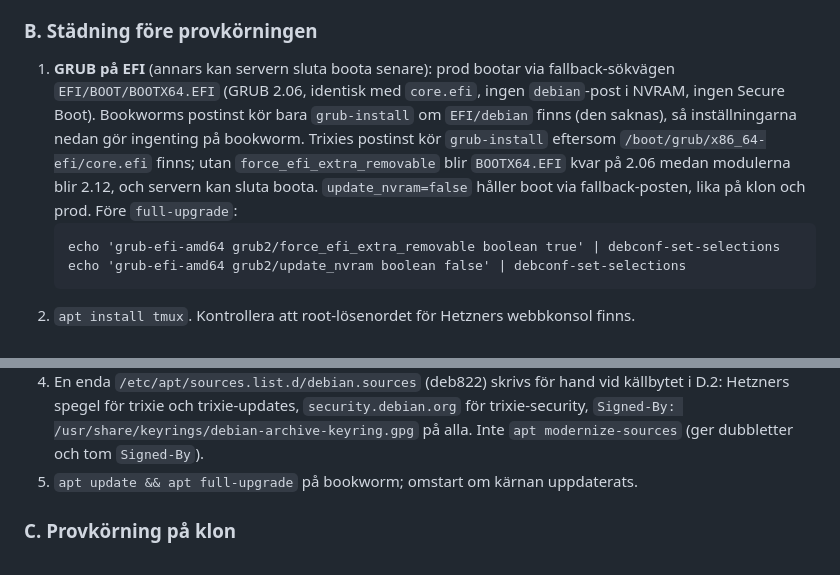
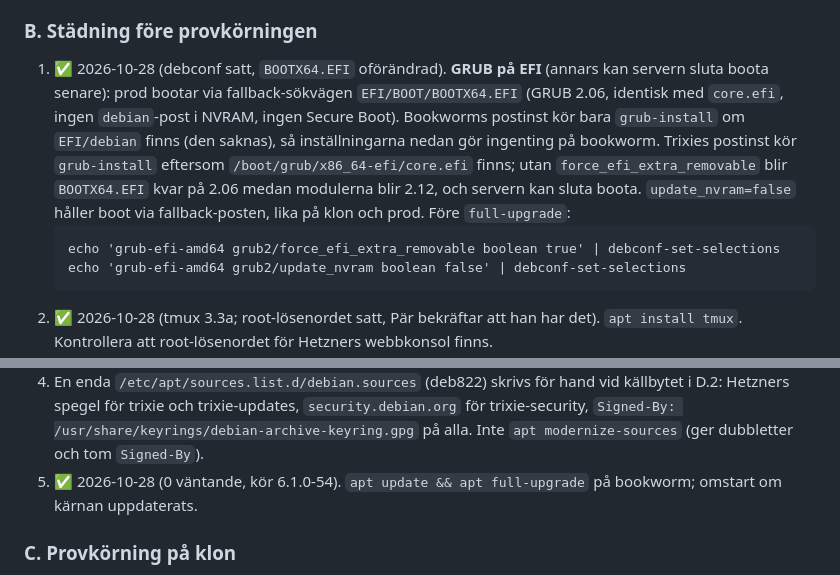
Before and after one commit to bonny/texttv.nu-website, a Markdown page: todos/17-uppgradera-prod-till-debian-13.md, 2 parts joined by grey strips. Rendered like a GitHub page.

Commit message:
Todo #17 B.1–B.3 och B.5 klara på prod
Co-Authored-By: Claude Opus 5.5 <noreply@anthropic.com>
Claude-Session: https://claude.ai/code/session_013suJEe18FHMhF8TZuDPg5p

````diff
--- a/todos/17-uppgradera-prod-till-debian-13.md
+++ b/todos/17-uppgradera-prod-till-debian-13.md
@@ -195,7 +195,7 @@ test-api`, importerns PHPUnit; webben och importern på PHP 8.4 i
 
 ### B. Städning före provkörningen
 
-1. **GRUB på EFI** (annars kan servern sluta boota senare): prod bootar via
+1. ✅ 2026-10-28 (debconf satt, `BOOTX64.EFI` oförändrad). **GRUB på EFI** (annars kan servern sluta boota senare): prod bootar via
    fallback-sökvägen `EFI/BOOT/BOOTX64.EFI` (GRUB 2.06, identisk med
    `core.efi`, ingen `debian`-post i NVRAM, ingen Secure Boot). Bookworms
    postinst kör bara `grub-install` om `EFI/debian` finns (den saknas), så
@@ -208,5 +208,5 @@ test-api`, importerns PHPUnit; webben och importern på PHP 8.4 i
    echo 'grub-efi-amd64 grub2/force_efi_extra_removable boolean true' | debconf-set-selections
    echo 'grub-efi-amd64 grub2/update_nvram boolean false' | debconf-set-selections
    ```
-2. `apt install tmux`. Kontrollera att root-lösenordet för Hetzners
+2. ✅ 2026-10-28 (tmux 3.3a; root-lösenordet satt, Pär bekräftar att han har det). `apt install tmux`. Kontrollera att root-lösenordet för Hetzners
    webbkonsol finns.
@@ -220,7 +220,7 @@ test-api`, importerns PHPUnit; webben och importern på PHP 8.4 i
    `security.debian.org` för trixie-security, `Signed-By:
 /usr/share/keyrings/debian-archive-keyring.gpg` på alla. Inte `apt
 modernize-sources` (ger dubbletter och tom `Signed-By`).
-5. `apt update && apt full-upgrade` på bookworm; omstart om kärnan
+5. ✅ 2026-10-28 (0 väntande, kör 6.1.0-54). `apt update && apt full-upgrade` på bookworm; omstart om kärnan
    uppdaterats.
 
 ### C. Provkörning på klon
````
Also changed, not shown: other parts of todos/17-uppgradera-prod-till-debian-13.md (+1 -1 lines).
